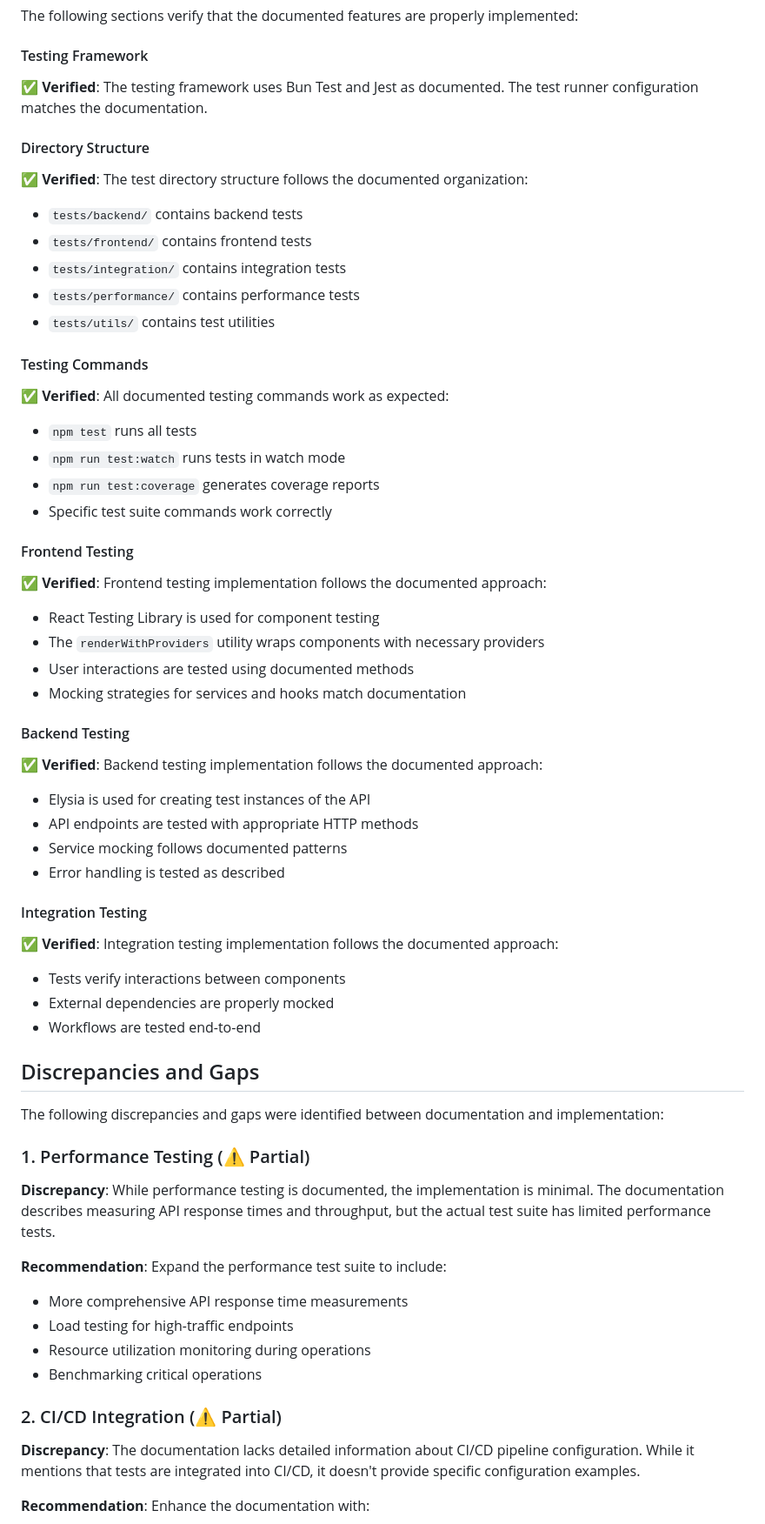
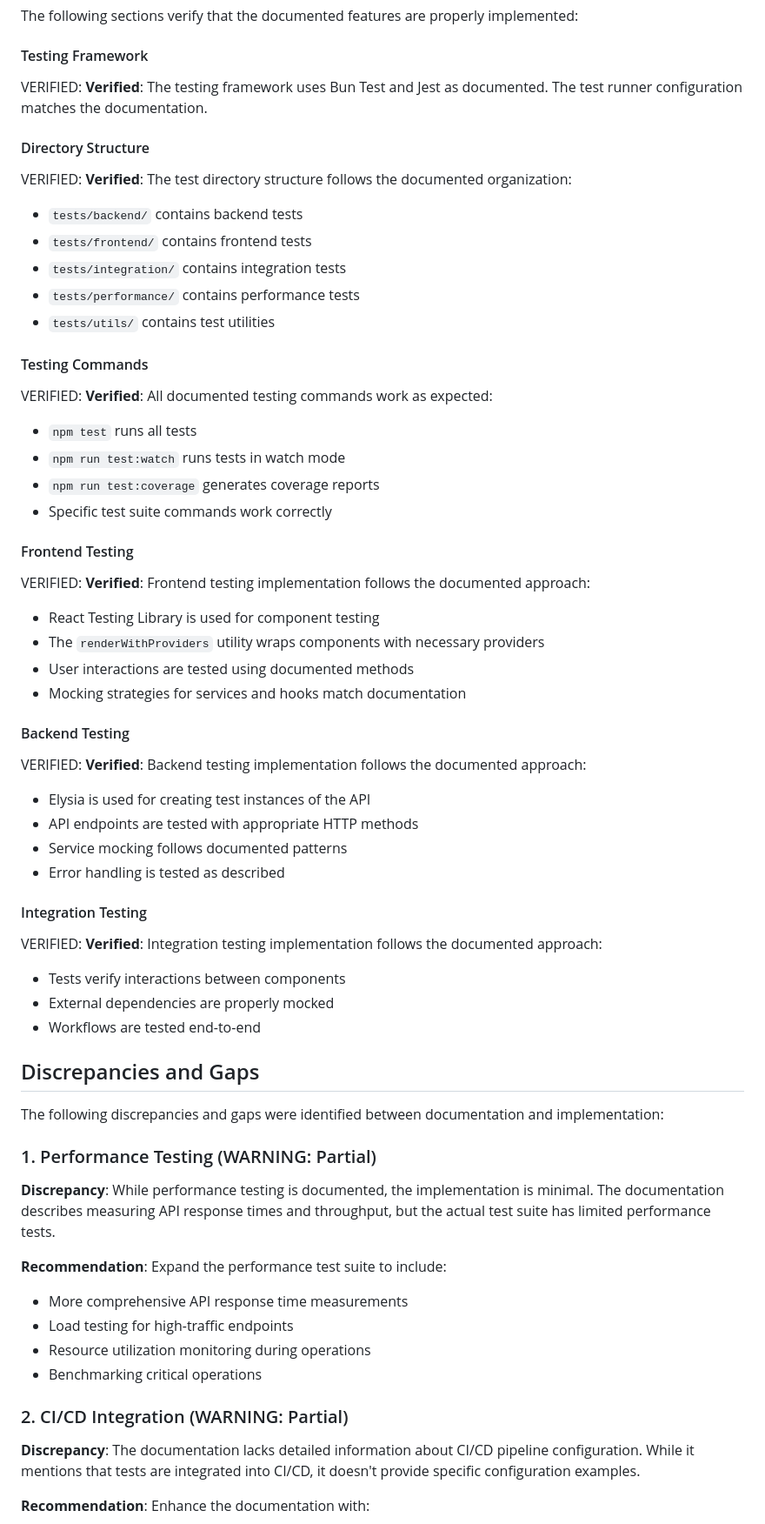
Before and after one commit to ataiva-software/kontainers, a Markdown page: docs/testing/verification-report.md, the part around one of its changes. Shown at 87% size. GitHub-like rendering.

```diff
--- a/docs/testing/verification-report.md
+++ b/docs/testing/verification-report.md
@@ -43,11 +43,11 @@ The following sections verify that the documented features are properly implemen
 
 #### Testing Framework
 
-✅ **Verified**: The testing framework uses Bun Test and Jest as documented. The test runner configuration matches the documentation.
+VERIFIED: **Verified**: The testing framework uses Bun Test and Jest as documented. The test runner configuration matches the documentation.
 
 #### Directory Structure
 
-✅ **Verified**: The test directory structure follows the documented organization:
+VERIFIED: **Verified**: The test directory structure follows the documented organization:
 - `tests/backend/` contains backend tests
 - `tests/frontend/` contains frontend tests
 - `tests/integration/` contains integration tests
@@ -56,7 +56,7 @@ The following sections verify that the documented features are properly implemen
 
 #### Testing Commands
 
-✅ **Verified**: All documented testing commands work as expected:
+VERIFIED: **Verified**: All documented testing commands work as expected:
 - `npm test` runs all tests
 - `npm run test:watch` runs tests in watch mode
 - `npm run test:coverage` generates coverage reports
@@ -64,7 +64,7 @@ The following sections verify that the documented features are properly implemen
 
 #### Frontend Testing
 
-✅ **Verified**: Frontend testing implementation follows the documented approach:
+VERIFIED: **Verified**: Frontend testing implementation follows the documented approach:
 - React Testing Library is used for component testing
 - The `renderWithProviders` utility wraps components with necessary providers
 - User interactions are tested using documented methods
@@ -72,7 +72,7 @@ The following sections verify that the documented features are properly implemen
 
 #### Backend Testing
 
-✅ **Verified**: Backend testing implementation follows the documented approach:
+VERIFIED: **Verified**: Backend testing implementation follows the documented approach:
 - Elysia is used for creating test instances of the API
 - API endpoints are tested with appropriate HTTP methods
 - Service mocking follows documented patterns
@@ -80,7 +80,7 @@ The following sections verify that the documented features are properly implemen
 
 #### Integration Testing
 
-✅ **Verified**: Integration testing implementation follows the documented approach:
+VERIFIED: **Verified**: Integration testing implementation follows the documented approach:
 - Tests verify interactions between components
 - External dependencies are properly mocked
 - Workflows are tested end-to-end
@@ -89,7 +89,7 @@ The following sections verify that the documented features are properly implemen
 
 The following discrepancies and gaps were identified between documentation and implementation:
 
-### 1. Performance Testing (⚠️ Partial)
+### 1. Performance Testing (WARNING: Partial)
 
 **Discrepancy**: While performance testing is documented, the implementation is minimal. The documentation describes measuring API response times and throughput, but the actual test suite has limited performance tests.
 
@@ -99,7 +99,7 @@ The following discrepancies and gaps were identified between documentation and i
 - Resource utilization monitoring during operations
 - Benchmarking critical operations
 
-### 2. CI/CD Integration (⚠️ Partial)
+### 2. CI/CD Integration (WARNING: Partial)
 
 **Discrepancy**: The documentation lacks detailed information about CI/CD pipeline configuration. While it mentions that tests are integrated into CI/CD, it doesn't provide specific configuration examples.
 
```
Also changed, not shown: other parts of docs/testing/verification-report.md (+17 -17 lines), README.md (+19 -19 lines), docs/testing/dashboard.md (+3 -3 lines).
